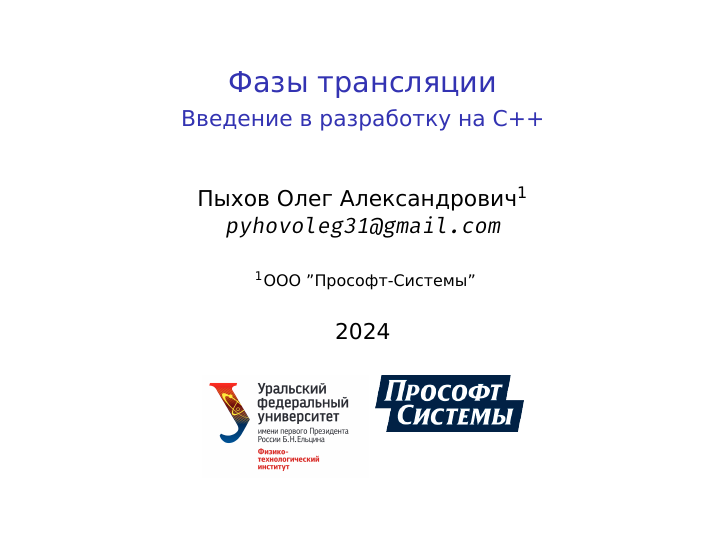
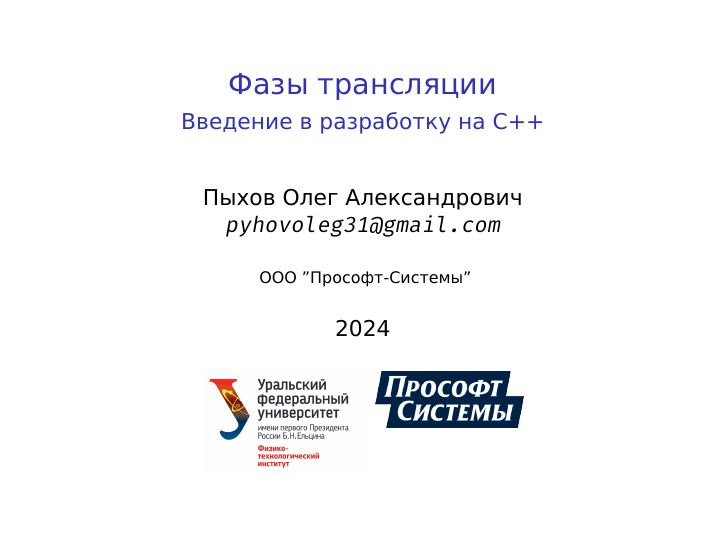
Before and after one commit to czertyaka/CppDevCourse, LaTeX slides (Presentations/2-Phases-of-translation/phases_of_translation.tex): page 1 of 13. Compiled offline with XeLaTeX.

Commit message:
ordered preambule

```diff
--- a/Presentations/2-Phases-of-translation/phases_of_translation.tex
+++ b/Presentations/2-Phases-of-translation/phases_of_translation.tex
@@ -2,32 +2,33 @@
 
 \documentclass[compress]{beamer}
 
-\beamertemplatenavigationsymbolsempty
-\setbeamertemplate{headline}{}
+% packages
+\usepackage[export]{adjustbox}
+\usepackage[font=tiny,skip=0pt]{caption}
+\usepackage[main=russian,english]{babel}
+\usepackage[newfloat]{minted}
+\usepackage{fancyvrb}
+\usepackage{fvextra}
+\usepackage{hyperref}
+\usepackage{makecell}
+\usepackage{tikz}
+\usepackage{tikz}
+\usepackage{xltxtra}
 
-% ==== Packages section ============================
-
-\usepackage{xltxtra}
-\usepackage[main=russian,english]{babel}
-
+% fonts
 \setmainfont{DejaVu Serif}
 \setsansfont{DejaVu Sans}
 \setmonofont{Fira Mono}
 
-\usepackage[export]{adjustbox}
-\usepackage{tikz}
+% tikz libraries
 \usetikzlibrary{matrix}
+\usetikzlibrary{positioning}
 
-\usepackage[newfloat]{minted}
+% minted settings
 \usemintedstyle{borland}
 \SetupFloatingEnvironment{listing}{name=Листинг}
 
-\usepackage[font=tiny,skip=0pt]{caption}
-
-\usepackage{fancyvrb}
-\usepackage{fvextra}
-
-\usepackage{hyperref}
+% set hyperlinks style
 \hypersetup{
     colorlinks=true,
     linkcolor=blue,
@@ -47,13 +43,10 @@
-\author{Пыхов~Олег~Александрович\inst{1} \\ \texttt{pyhovoleg31@gmail.com}}
-\institute{
-    \inst{1}%
-    ООО~"Прософт-Системы"
-}
-\date{2024}
+% add logos on title slide
 \titlegraphic{
     \includegraphics[scale=0.1,valign=t]{Presentations/images/university-logo.png}
     \includegraphics[scale=0.3,valign=t]{Presentations/images/prosoft-logo.png}
 }
+
+% add logos on regular slides
 \logo{
     \begin{tikzpicture}[overlay,remember picture]
         \node[left=0.2cm] at (current page.32){
@@ -63,7 +56,19 @@
     \end{tikzpicture}
 }
 
+% add slide numbers
 \setbeamertemplate{footline}[frame number]
+
+% title slide content (except current topic)
+\subtitle{Введение в разработку на C++}
+\author{Пыхов~Олег~Александрович \\ \texttt{pyhovoleg31@gmail.com}}
+\institute{
+    ООО~"Прософт-Системы"
+}
+\date{2024}
+
+% current topic
+\title{Фазы трансляции}
 
 \begin{document}
 
```
Also changed, not shown: Presentations/2-Phases-of-translation/phases_of_translation.tex (11 more changed lines).
